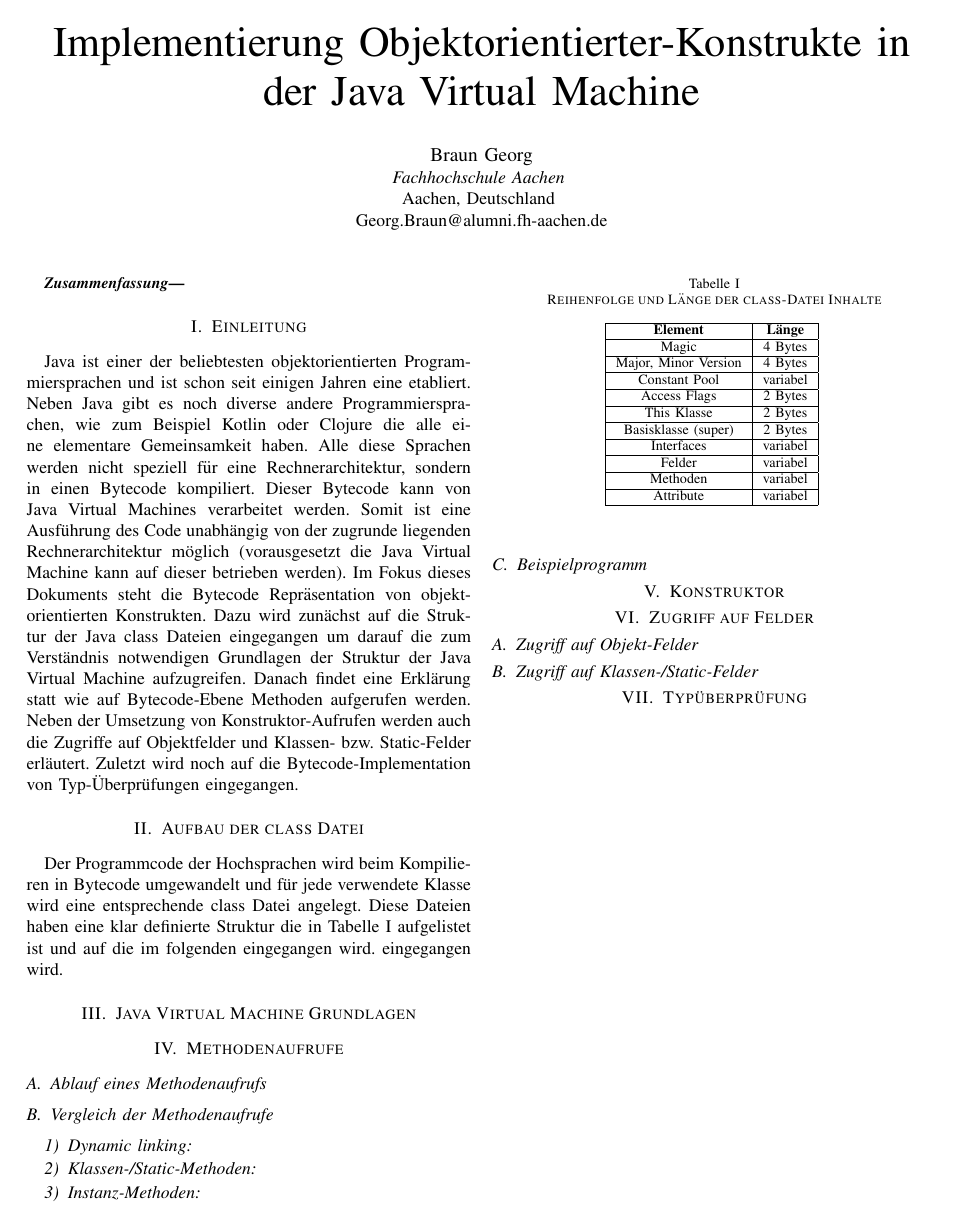
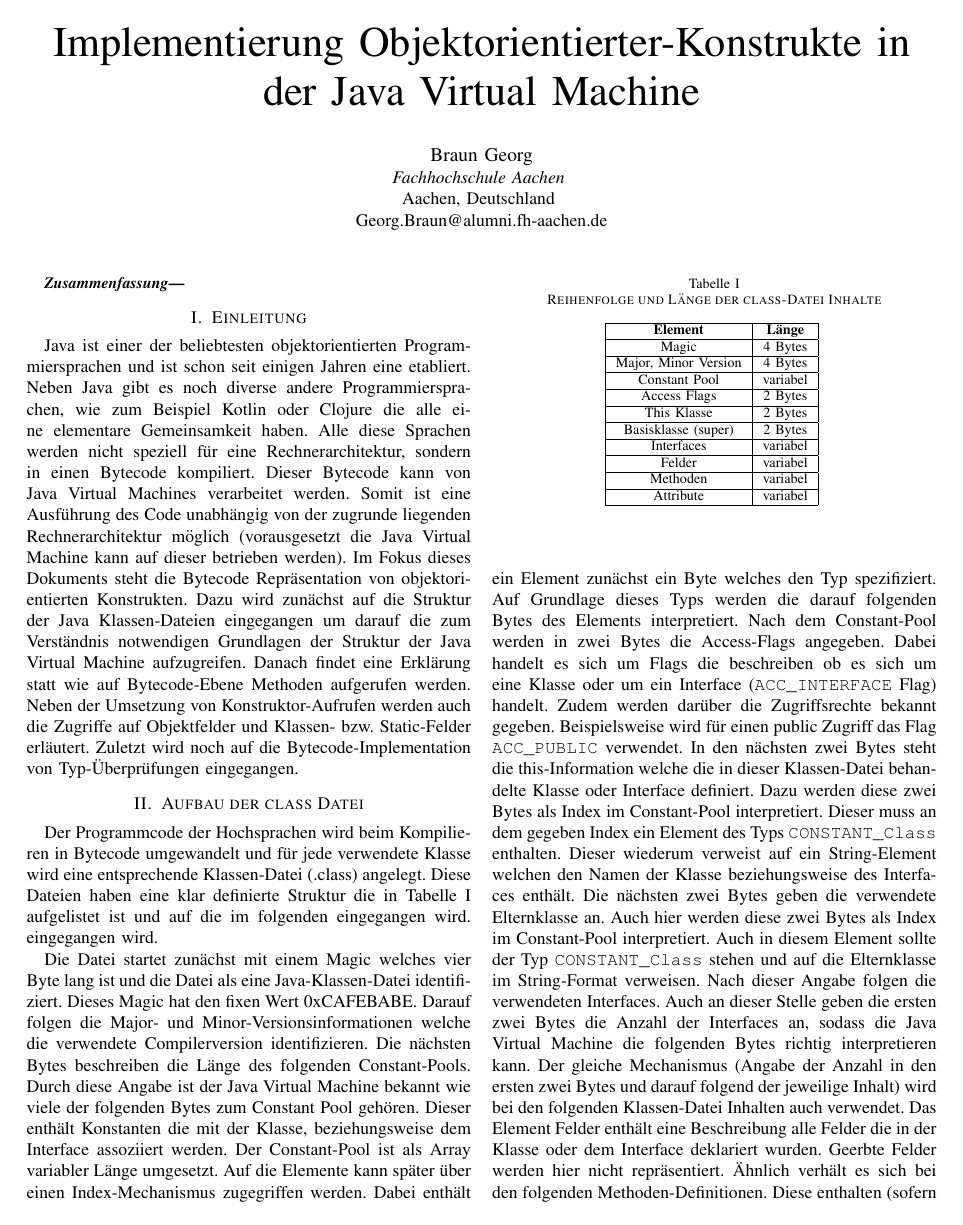
Before and after one commit to georg-braun/Study-Seminararbeit-OO-In-Der-JVM-WS1819, a LaTeX paper (Dokument/Seminararbeit.tex): the whole page before the commit and page 1 of 2 after it. Compiled offline with pdfLaTeX; a missing font is replaced by an installed copy or a similar font; a LaTeX package or settings file that is missing is left out.

Commit message:
Beschreibung des class Files

```diff
--- a/Dokument/Seminararbeit.tex
+++ b/Dokument/Seminararbeit.tex
@@ -32,10 +32,10 @@ Georg.Braun@alumni.fh-aachen.de}
 
 
 \section{Einleitung}
-Java ist einer der beliebtesten objektorientierten Programmiersprachen und ist schon seit einigen Jahren eine etabliert. Neben Java gibt es noch diverse andere Programmiersprachen, wie zum Beispiel Kotlin oder Clojure die alle eine elementare Gemeinsamkeit haben. Alle diese Sprachen werden nicht speziell für eine Rechnerarchitektur, sondern in einen Bytecode kompiliert. Dieser Bytecode kann von Java Virtual Machines verarbeitet werden. Somit ist eine Ausführung des Code unabhängig von der zugrunde liegenden Rechnerarchitektur möglich (vorausgesetzt die Java Virtual Machine kann auf dieser betrieben werden). Im Fokus dieses Dokuments steht die Bytecode Repräsentation von objektorientierten Konstrukten. Dazu wird zunächst auf die Struktur der Java class Dateien eingegangen um darauf die zum Verständnis notwendigen Grundlagen der Struktur der Java Virtual Machine aufzugreifen. Danach findet eine Erklärung statt wie auf Bytecode-Ebene Methoden aufgerufen werden. Neben der Umsetzung von Konstruktor-Aufrufen werden auch die Zugriffe auf Objektfelder und Klassen- bzw. Static-Felder erläutert. Zuletzt wird noch auf die Bytecode-Implementation von Typ-Überprüfungen eingegangen.
+Java ist einer der beliebtesten objektorientierten Programmiersprachen und ist schon seit einigen Jahren eine etabliert. Neben Java gibt es noch diverse andere Programmiersprachen, wie zum Beispiel Kotlin oder Clojure die alle eine elementare Gemeinsamkeit haben. Alle diese Sprachen werden nicht speziell für eine Rechnerarchitektur, sondern in einen Bytecode kompiliert. Dieser Bytecode kann von Java Virtual Machines verarbeitet werden. Somit ist eine Ausführung des Code unabhängig von der zugrunde liegenden Rechnerarchitektur möglich (vorausgesetzt die Java Virtual Machine kann auf dieser betrieben werden). Im Fokus dieses Dokuments steht die Bytecode Repräsentation von objektorientierten Konstrukten. Dazu wird zunächst auf die Struktur der Java Klassen-Dateien eingegangen um darauf die zum Verständnis notwendigen Grundlagen der Struktur der Java Virtual Machine aufzugreifen. Danach findet eine Erklärung statt wie auf Bytecode-Ebene Methoden aufgerufen werden. Neben der Umsetzung von Konstruktor-Aufrufen werden auch die Zugriffe auf Objektfelder und Klassen- bzw. Static-Felder erläutert. Zuletzt wird noch auf die Bytecode-Implementation von Typ-Überprüfungen eingegangen.
 
 \section{Aufbau der class Datei}
-Der Programmcode der Hochsprachen wird beim Kompilieren in Bytecode umgewandelt und für jede verwendete Klasse wird eine entsprechende class Datei angelegt. Diese Dateien haben eine klar definierte Struktur die in Tabelle \ref{tab1} aufgelistet ist und auf die im folgenden eingegangen wird. eingegangen wird.
+Der Programmcode der Hochsprachen wird beim Kompilieren in Bytecode umgewandelt und für jede verwendete Klasse wird eine entsprechende Klassen-Datei (.class) angelegt. Diese Dateien haben eine klar definierte Struktur die in Tabelle \ref{tab1} aufgelistet ist und auf die im folgenden eingegangen wird. eingegangen wird.
 
 
 \begin{table}[htbp]
@@ -71,6 +71,7 @@ Attribute & variabel \\
 \end{table}
 
 %ToDo: Beschreibung der Inhalte der class-Datei. Besser noch konkrete Beispiele dafür mit in die Tabelle aufnehmen
+Die Datei startet zunächst mit einem Magic welches vier Byte lang ist und die Datei als eine Java-Klassen-Datei identifiziert. Dieses Magic hat den fixen Wert 0xCAFEBABE. Darauf folgen die Major- und Minor-Versionsinformationen welche die verwendete Compilerversion identifizieren. Die nächsten Bytes beschreiben die Länge des folgenden Constant-Pools. Durch diese Angabe ist der Java Virtual Machine bekannt wie viele der folgenden Bytes zum Constant Pool gehören. Dieser enthält Konstanten die mit der Klasse, beziehungsweise dem Interface assoziiert werden. Der Constant-Pool ist als Array variabler Länge umgesetzt. Auf die Elemente kann später über einen Index-Mechanismus zugegriffen werden. Dabei enthält ein Element zunächst ein Byte welches den Typ spezifiziert. Auf Grundlage dieses Typs werden die darauf folgenden Bytes des Elements interpretiert. Nach dem Constant-Pool werden in zwei Bytes die Access-Flags angegeben. Dabei handelt es sich um Flags die beschreiben ob es sich um eine Klasse oder um ein Interface (\verb|ACC_INTERFACE| Flag) handelt. Zudem werden darüber die Zugriffsrechte bekannt gegeben. Beispielsweise wird für einen public Zugriff das Flag \verb|ACC_PUBLIC| verwendet. In den nächsten zwei Bytes steht die this-Information welche die in dieser Klassen-Datei behandelte Klasse oder Interface definiert. Dazu werden diese zwei Bytes als Index im Constant-Pool interpretiert. Dieser muss an dem gegeben Index ein Element des Typs \verb|CONSTANT_Class| enthalten. Dieser wiederum verweist auf ein String-Element welchen den Namen der Klasse beziehungsweise des Interfaces enthält. Die nächsten zwei Bytes geben die verwendete Elternklasse an. Auch hier werden diese zwei Bytes als Index im Constant-Pool interpretiert. Auch in diesem Element sollte der Typ \verb|CONSTANT_Class| stehen und auf die Elternklasse im String-Format verweisen. Nach dieser Angabe folgen die verwendeten Interfaces. Auch an dieser Stelle geben die ersten zwei Bytes die Anzahl der Interfaces an, sodass die Java Virtual Machine die folgenden Bytes richtig interpretieren kann. Der gleiche Mechanismus (Angabe der Anzahl in den ersten zwei Bytes und darauf folgend der jeweilige Inhalt) wird bei den folgenden Klassen-Datei Inhalten auch verwendet. Das Element Felder enthält eine Beschreibung alle Felder die in der Klasse oder dem Interface deklariert wurden. Geerbte Felder werden hier nicht repräsentiert. Ähnlich verhält es sich bei den folgenden Methoden-Definitionen. Diese enthalten (sofern nicht als abstrakt gekennzeichnet) neben der Deklaration auch die komplette Implementation. Dabei werden neben Instanz-Methoden auch Klassen- und Initialisierungsmethoden angegeben. Als letztes kann die Klassen-Datei noch verschiedene Attribute wie zum Beispiel die verwendete Quell-Datei enthalten.
 
 \section{Java Virtual Machine Grundlagen}
 
```
Also changed, not shown: Dokument/Seminararbeit.tex (2 more changed lines).
